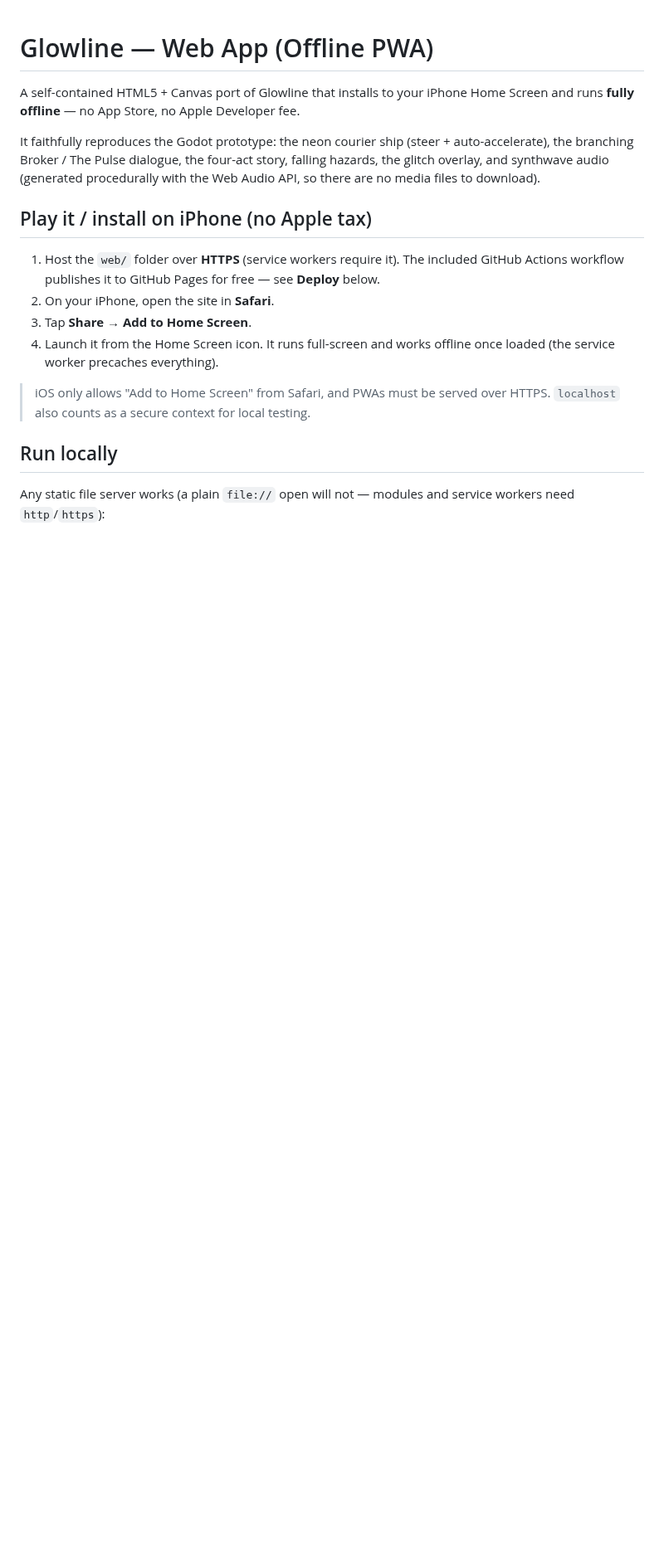
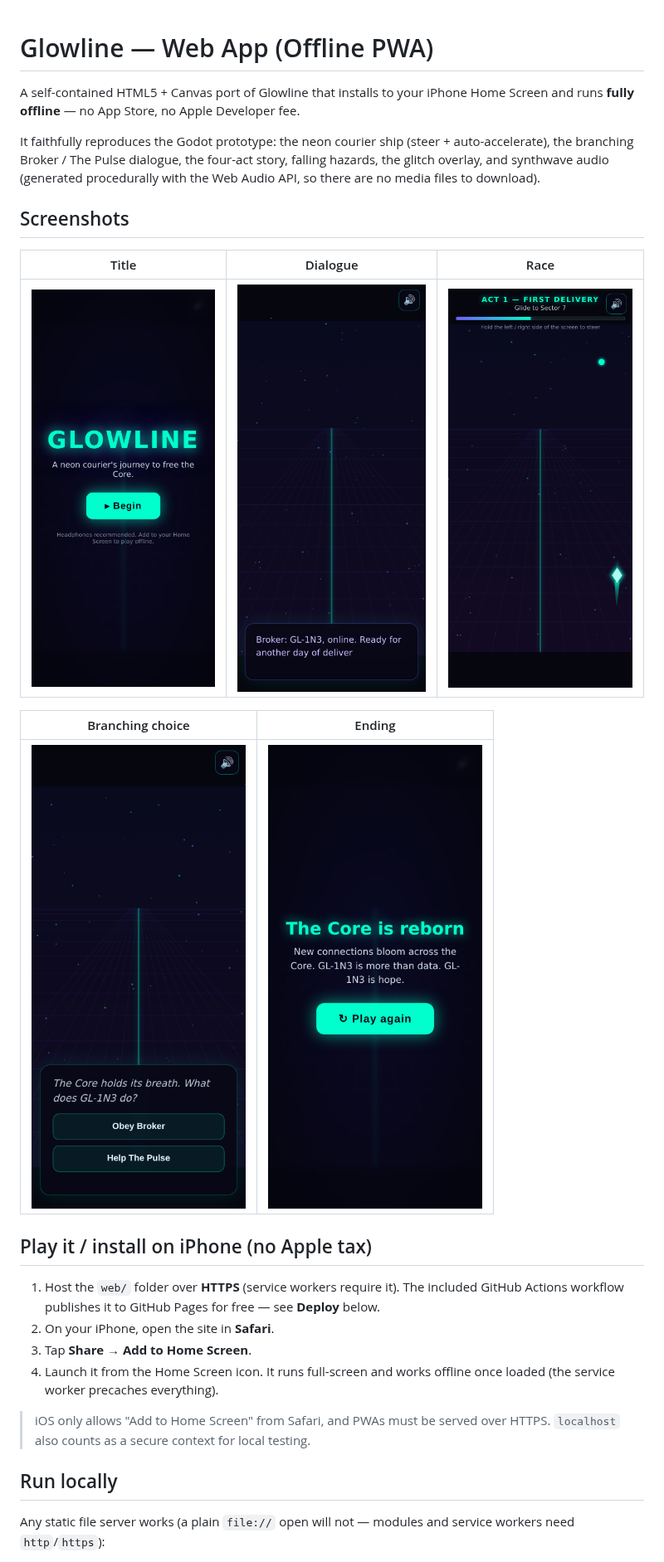
Before and after one commit to chargingthefuture/glowline, a Markdown page: web/README.md, the part around the change. Shown at 83% size. Rendered like a GitHub page; pictures changed too: web/screenshots/01-title.png (added), web/screenshots/02-dialogue.png (added), web/screenshots/03-race.png (added); blank space fills up the shorter version.

```diff
--- a/web/README.md
+++ b/web/README.md
@@ -7,6 +7,16 @@ It faithfully reproduces the Godot prototype: the neon courier ship (steer +
 auto-accelerate), the branching Broker / The Pulse dialogue, the four-act story,
 falling hazards, the glitch overlay, and synthwave audio (generated procedurally
 with the Web Audio API, so there are no media files to download).
+
+## Screenshots
+
+| Title | Dialogue | Race |
+|---|---|---|
+| ![Title screen](screenshots/01-title.png) | ![Dialogue](screenshots/02-dialogue.png) | ![Race level](screenshots/03-race.png) |
+
+| Branching choice | Ending |
+|---|---|
+| ![Branching choice](screenshots/04-choice.png) | ![Ending](screenshots/05-end.png) |
 
 ## Play it / install on iPhone (no Apple tax)
 
```
Also changed, not shown: AGENTS.md (added, +175 -0 lines), CLAUDE.md (added, +10 -0 lines), README.md (+6 -0 lines), 4 other files.
